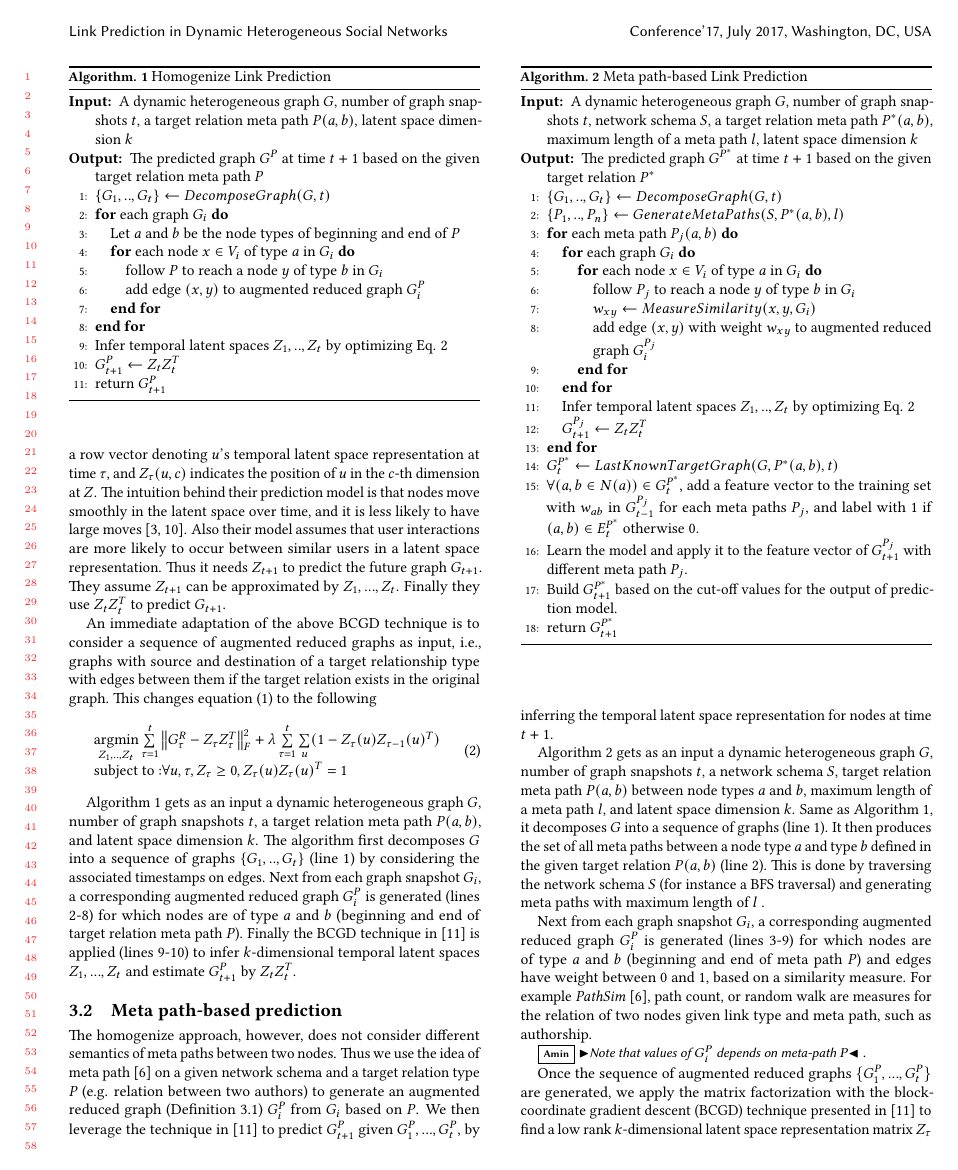
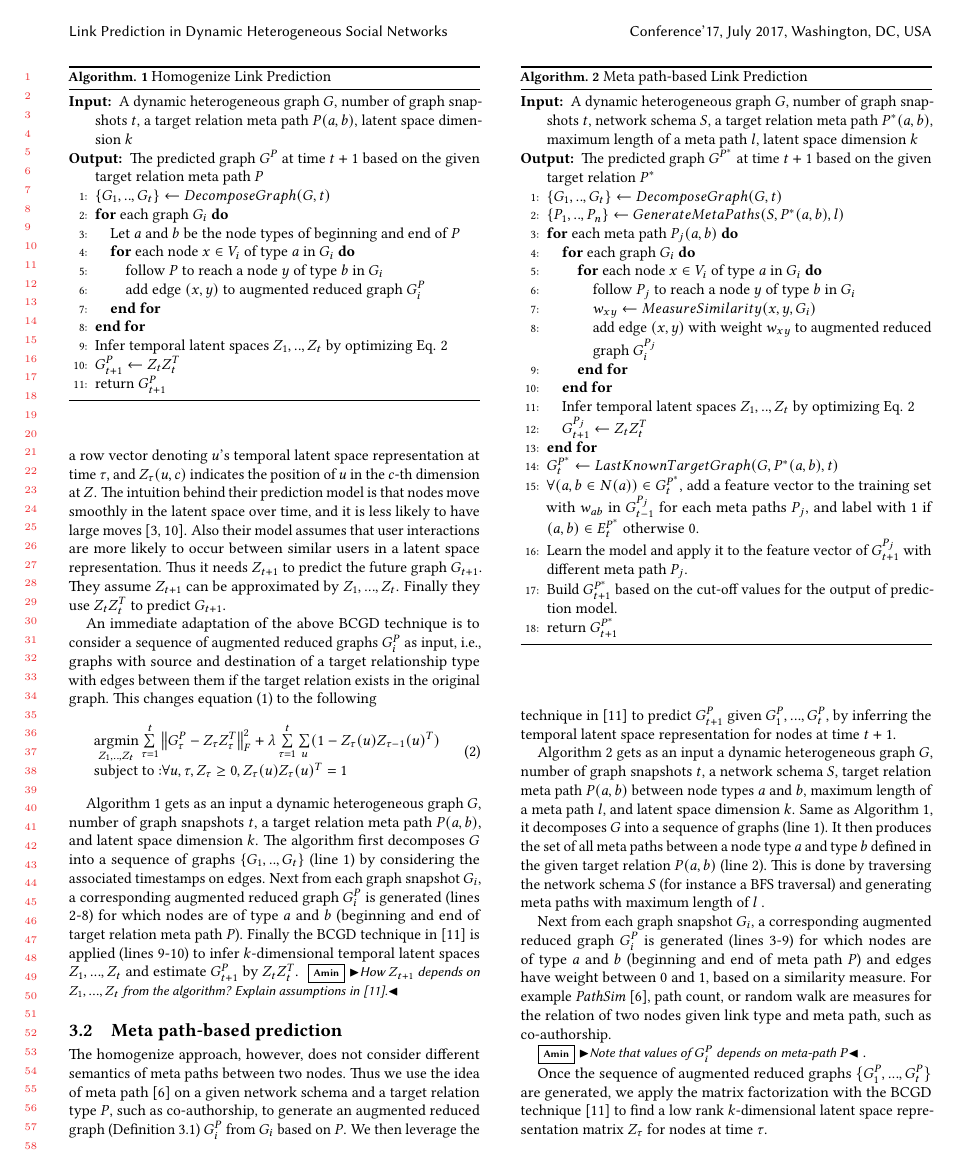
Before and after one commit to nyit-vancouver/LinkPrediction, a LaTeX paper (paper/paper.tex, which reads paper/approach.tex): page 3 of 5. Compiled offline with pdfLaTeX.

Commit message:
more updates

```diff
--- a/paper/approach.tex
+++ b/paper/approach.tex
@@ -32,10 +32,10 @@ $Z_\tau(u)$ is a row vector denoting $u$'s temporal latent space representation
 
 
 
-An immediate adaptation of the above BCGD technique is to consider a sequence of augmented reduced graphs as input, i.e., graphs with source and destination of a target relationship type with edges between them if the target relation exists in the original graph. This changes equation (\ref{latentOrigEqu}) to the following
+An immediate adaptation of the above BCGD technique is to consider a sequence of augmented reduced graphs $G^P_i$ as input, i.e., graphs with source and destination of a target relationship type with edges between them if the target relation exists in the original graph. This changes equation (\ref{latentOrigEqu}) to the following
 \begin{equation}\label{latentReducedEqu}
     \begin{array}{l}
-\argmin\limits_{Z_1, .., Z_t}\sum\limits_{\tau=1}^{t}\left \| G^{R}_\tau-Z_{\tau}Z_{\tau}^T \right \|^2_F+\lambda \sum\limits_{\tau=1}^{t}\sum\limits_{u}(1-Z_{\tau}(u)Z_{\tau-1}(u)^T)
+\argmin\limits_{Z_1, .., Z_t}\sum\limits_{\tau=1}^{t}\left \| G^{P}_\tau-Z_{\tau}Z_{\tau}^T \right \|^2_F+\lambda \sum\limits_{\tau=1}^{t}\sum\limits_{u}(1-Z_{\tau}(u)Z_{\tau-1}(u)^T)
 \\
 \text{subject to :} \forall u,\tau,Z_{\tau}\geq 0, Z_{\tau}(u)Z_{\tau}(u)^T=1
     \end{array}
@@ -45,6 +45,7 @@ An immediate adaptation of the above BCGD technique is to consider a sequence of
 
 
 Algorithm \ref{alg1} gets as an input a dynamic heterogeneous graph $G$, number of graph snapshots $t$, a target relation meta path $P(a,b)$, and latent space dimension $k$. The algorithm first decomposes $G$ into a sequence of graphs $\{G_1, .., G_t\}$ (line 1) by considering the associated timestamps on edges. Next from each graph snapshot $G_i$, a corresponding augmented reduced graph $G^P_i$ is generated (lines 2-8) for which nodes are of type $a$ and $b$ (beginning and end of target relation meta path $P$). Finally the BCGD technique in \cite{Zhu2016} is applied (lines 9-10) to infer $k$-dimensional temporal latent spaces $Z_1, ...,Z_t$ and estimate $G^P_{t+1}$ by $Z_tZ_t^T$.
+\amin{How $Z_{t+1}$ depends on $Z_1, ..., Z_t$ from the algorithm? Explain assumptions in \cite{Zhu2016}.}
 
 
 \begin{algorithm}[t]
@@ -79,7 +80,7 @@ Algorithm \ref{alg1} gets as an input a dynamic heterogeneous graph $G$, number
 
 \subsection{Meta path-based prediction}
 
-The homogenize approach, however, does not consider different semantics of meta paths between two nodes. Thus we use the idea of meta path \cite{sun2011pathsim} on a given network schema and a target relation type $P$ (e.g. relation between two authors) to generate an augmented reduced graph (Definition \ref{def:ARG}) $G^P_i$ from $G_i$ based on $P$.  We then leverage the technique in \cite{Zhu2016} to predict $G^P_{t+1}$ given $G^P_1, ..., G^P_t$, by inferring the temporal latent space representation for nodes at time $t+1$.
+The homogenize approach, however, does not consider different semantics of meta paths between two nodes. Thus we use the idea of meta path \cite{sun2011pathsim} on a given network schema and a target relation type $P$, such as co-authorship, to generate an augmented reduced graph (Definition \ref{def:ARG}) $G^P_i$ from $G_i$ based on $P$.  We then leverage the technique in \cite{Zhu2016} to predict $G^P_{t+1}$ given $G^P_1, ..., G^P_t$, by inferring the temporal latent space representation for nodes at time $t+1$.
 
 Algorithm \ref{alg2} gets as an input a dynamic heterogeneous graph $G$, number of graph snapshots $t$, a network schema $S$, target relation meta path $P(a,b)$ between node types $a$ and $b$, maximum length of a meta path $l$, and latent space dimension $k$. Same as Algorithm \ref{alg1}, it decomposes $G$ into a sequence of graphs (line 1). It then produces the set of all meta paths between a node type $a$ and type $b$ defined in the given target relation $P(a,b)$ (line 2). This is done by traversing the network schema $S$ (for instance a BFS traversal) and generating meta paths with maximum length of $l$ .
 
@@ -128,12 +129,11 @@ Algorithm \ref{alg2} gets as an input a dynamic heterogeneous graph $G$, number
 \end{algorithm}
 
 
- Next from each graph snapshot $G_i$, a corresponding augmented reduced graph $G^P_i$ is generated (lines 3-9) for which nodes are of type $a$ and $b$ (beginning and end of meta path $P$) and edges have weight between 0 and 1, based on a similarity measure. For example \textit{PathSim} \cite{sun2011pathsim}, path count, or random walk are measures for the relation of two nodes given link type and meta path, such as authorship.
+ Next from each graph snapshot $G_i$, a corresponding augmented reduced graph $G^P_i$ is generated (lines 3-9) for which nodes are of type $a$ and $b$ (beginning and end of meta path $P$) and edges have weight between 0 and 1, based on a similarity measure. For example \textit{PathSim} \cite{sun2011pathsim}, path count, or random walk are measures for the relation of two nodes given link type and meta path, such as co-authorship.
 
 \amin{Note that values of $G^P_i$ depends on meta-path $P$}.
 
-Once the sequence of augmented reduced graphs \{$G^P_1, ..., G^P_t$\} are generated, we apply the matrix factorization with the block-coordinate gradient descent (BCGD) technique presented in \cite{Zhu2016} to find a low rank $k$-dimensional latent space representation matrix $Z_\tau$ for nodes at time $\tau$ that minimizes the quadratic loss with temporal regularization
-
+Once the sequence of augmented reduced graphs \{$G^P_1, ..., G^P_t$\} are generated, we apply the matrix factorization with the BCGD technique \cite{Zhu2016} to find a low rank $k$-dimensional latent space representation matrix $Z_\tau$ for nodes at time $\tau$.
 
 % \begin{equation}\label{latentEqu}
 %     \begin{array}{l}
@@ -148,4 +148,3 @@ Once the sequence of augmented reduced graphs \{$G^P_1, ..., G^P_t$\} are genera
 
 %* Restrict pathSim to 3-hops and not beyond
 
-\head{Learning meta path weights}. Zhu at al. \cite{Zhu2016} assume that the probability of a link between nodes depends only on their latent positions. However, we also consider consider meta path-based features in our prediction model. Our intuition is that leveraging meta path-based features help boost prediction accuracy besides using latent space feature space. In other word, we combine latent space features with parameters indicating importance of the corresponding meta path.
```
Also changed, not shown: paper/problem.tex (+1 -1 lines), paper/approach.tex (13 more changed lines).
